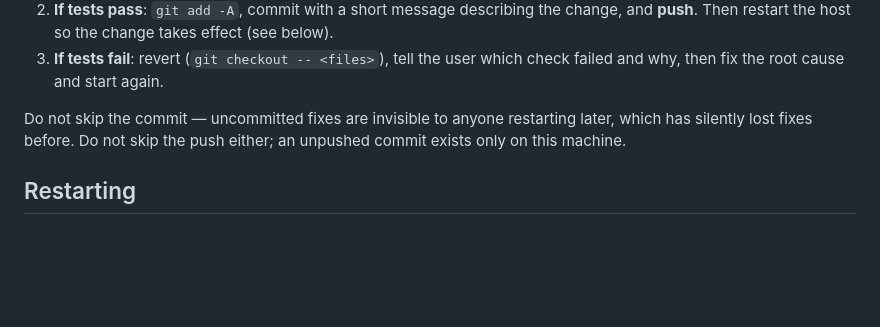
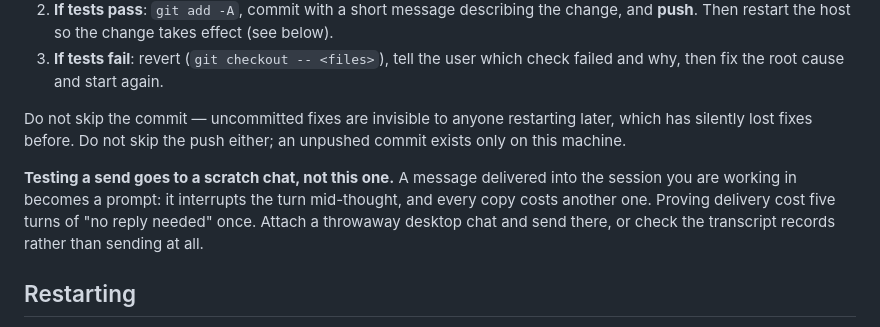
Before and after one commit to nitech/auto, a Markdown page: AGENTS.md, the part around the change. Rendered like a GitHub page; blank space fills up the shorter version.

Commit message:
Send test messages to a scratch chat, not the one you are working in
Co-authored-by: Cursor <cursoragent@cursor.com>

```diff
--- a/AGENTS.md
+++ b/AGENTS.md
@@ -63,6 +63,12 @@ Do not skip the commit — uncommitted fixes are invisible to anyone
 restarting later, which has silently lost fixes before. Do not skip the
 push either; an unpushed commit exists only on this machine.
 
+**Testing a send goes to a scratch chat, not this one.** A message delivered
+into the session you are working in becomes a prompt: it interrupts the turn
+mid-thought, and every copy costs another one. Proving delivery cost five
+turns of "no reply needed" once. Attach a throwaway desktop chat and send
+there, or check the transcript records rather than sending at all.
+
 ## Restarting
 
 The `AutoSupervise` scheduled task runs `scripts/supervise.mjs`, which keeps
```
